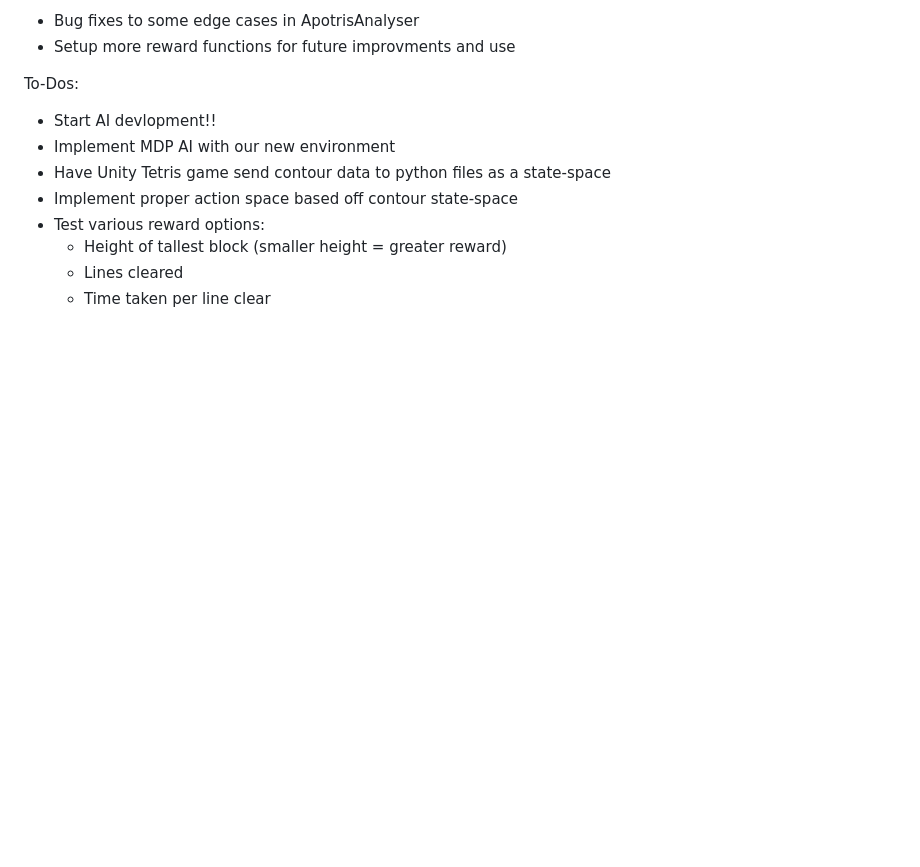
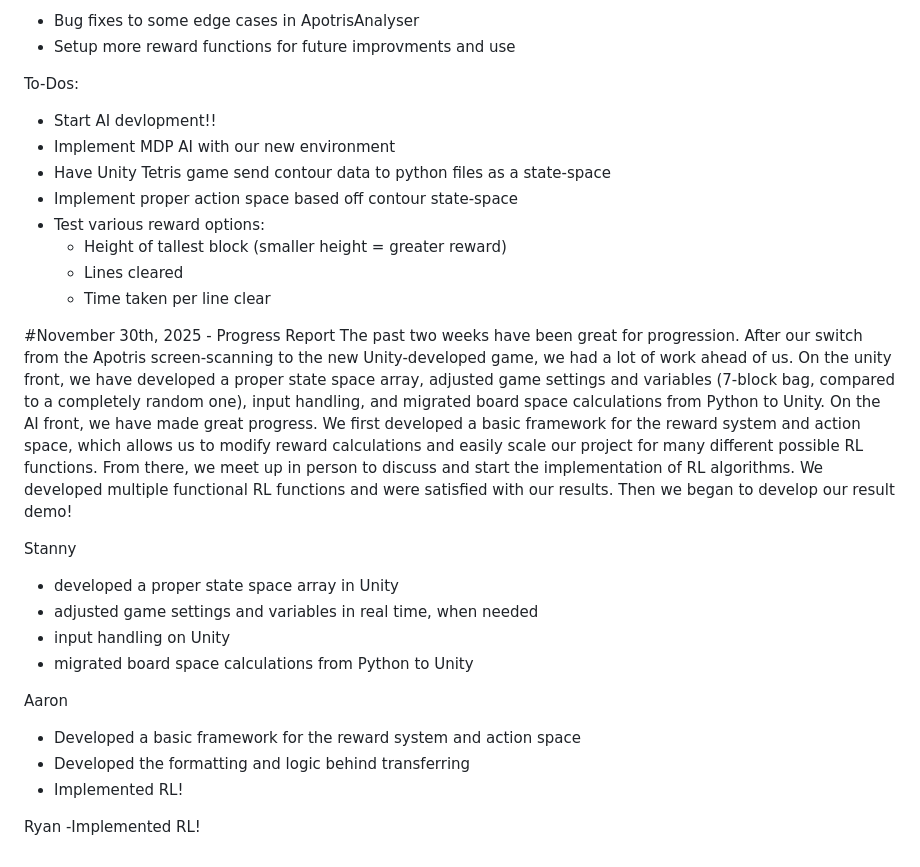
Before and after one commit to ryanmcdon/Comp4010_AI_Project, a Markdown page: README.md, the part around the change. Rendered like a GitHub page; blank space fills up the shorter version.

Commit message:
Add progress report for November 30th, 2025
Added a progress report detailing recent advancements in the project, including Unity development and reinforcement learning implementation.

```diff
--- a/README.md
+++ b/README.md
@@ -111,3 +111,24 @@ To-Dos:
 	- Height of tallest block (smaller height = greater reward)
  	- Lines cleared
   	- Time taken per line clear
+
+
+
+#November 30th, 2025 - Progress Report
+The past two weeks have been great for progression. After our switch from the Apotris screen-scanning to the new Unity-developed game, we had a lot of work ahead of us. On the unity front, we have developed a proper state space array, adjusted game settings and variables (7-block bag, compared to a completely random one), input handling, and migrated board space calculations from Python to Unity. On the AI front, we have made great progress. We first developed a basic framework for the reward system and action space, which allows us to modify reward calculations and easily scale our project for many different possible RL functions. From there, we meet up in person to discuss and start the implementation of RL algorithms. We developed multiple functional RL functions and were satisfied with our results. Then we began to develop our result demo!
+
+
+
+Stanny
+- developed a proper state space array in Unity
+- adjusted game settings and variables in real time, when needed
+- input handling on Unity
+- migrated board space calculations from Python to Unity
+
+Aaron
+- Developed a basic framework for the reward system and action space
+- Developed the formatting and logic behind transferring
+- Implemented RL!
+
+Ryan
+-Implemented RL!
```
